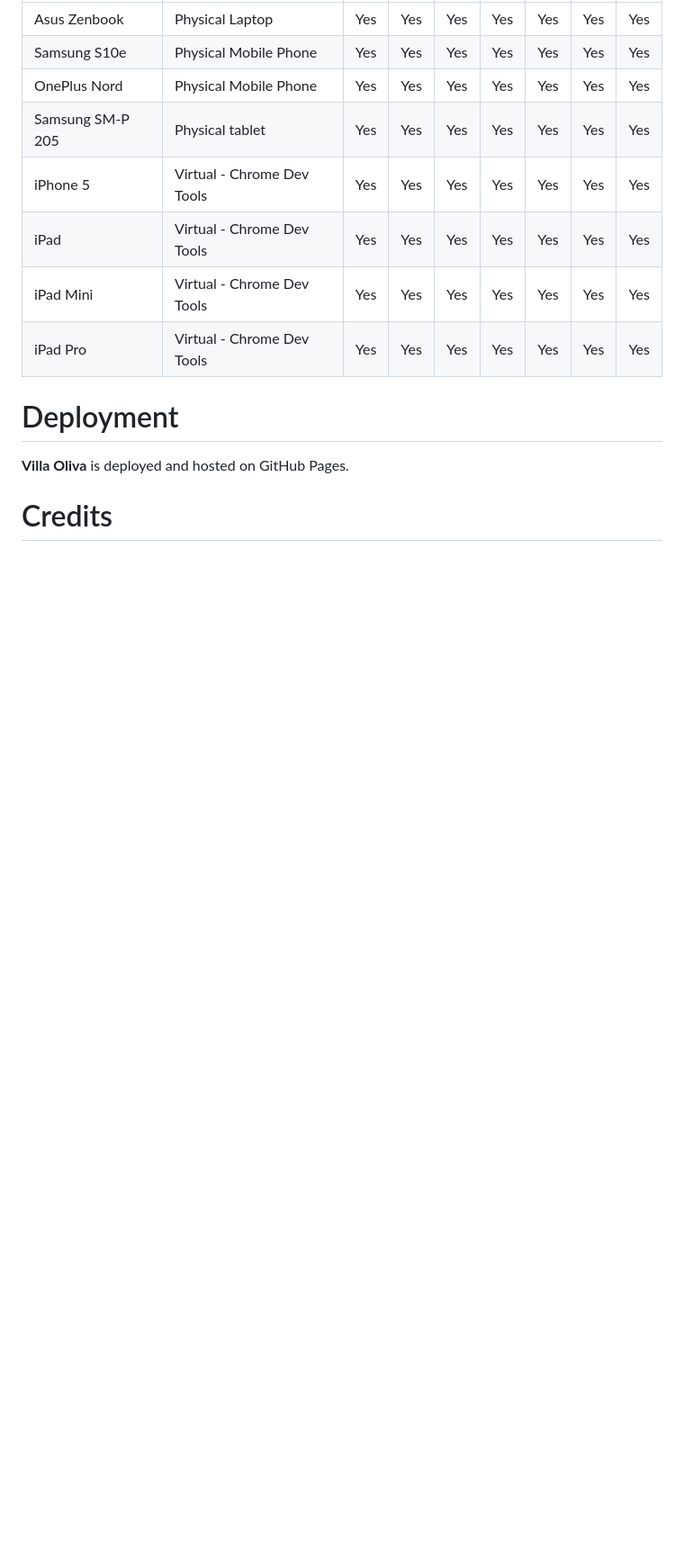
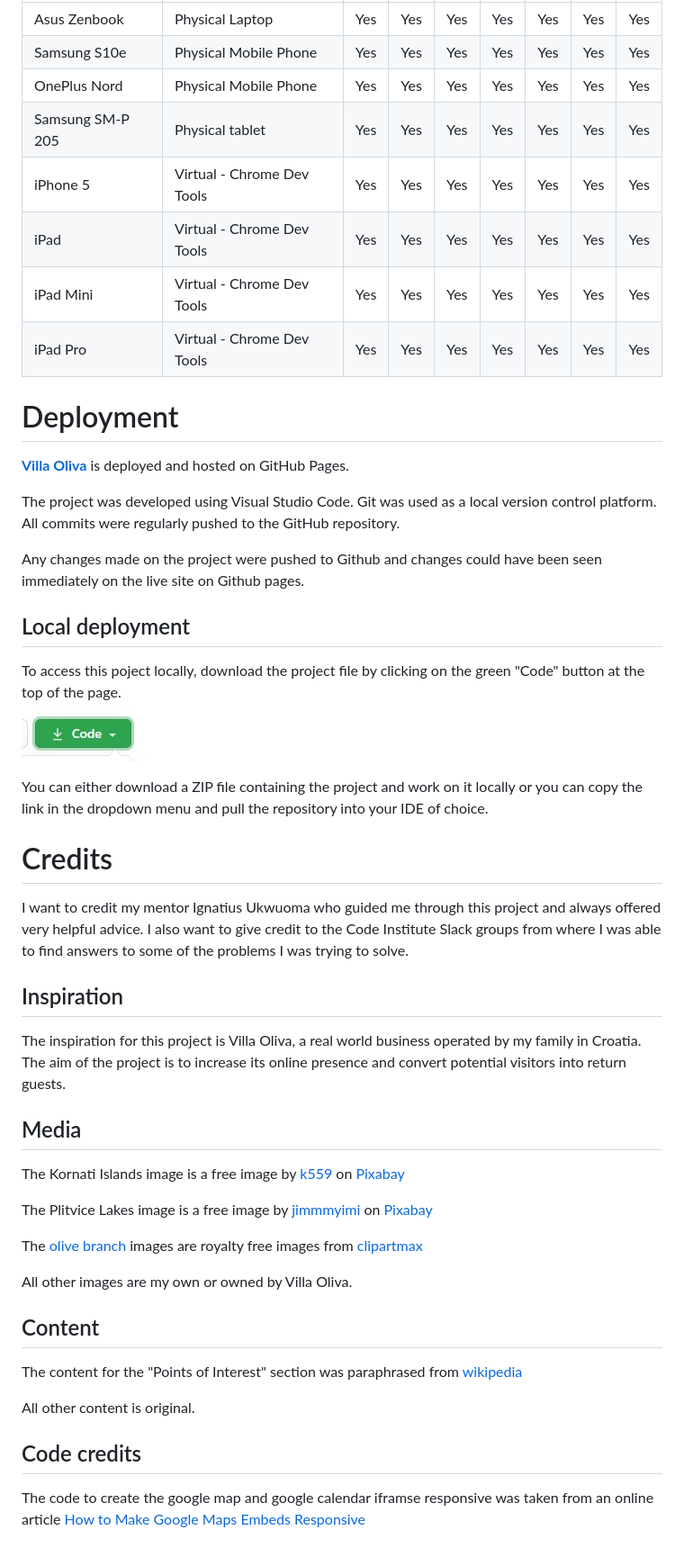
Before and after one commit to Code-Institute-Submissions/ms1-villa_oliva, a Markdown page: README.md, the part around the change printed below. Shown: that part at 90% size. Rendered like a GitHub page; pictures changed too: assets/readme/readme_code_green.jpg (added); blank space fills up the shorter version.

Commit message:
updating all readme sections

```diff
--- a/README.md
+++ b/README.md
@@ -189,6 +195,39 @@ The website was also tested on multiple devices both physical and virtual (using
 
 # Deployment
 
-**Villa Oliva** is deployed and hosted on GitHub Pages.
+[**Villa Oliva**](https://bowets.github.io/ms1-villa_oliva/) is deployed and hosted on GitHub Pages.
+
+The project was developed using Visual Studio Code. Git was used as a local version control platform. All commits were regularly pushed to the GitHub repository.
+
+Any changes made on the project were pushed to Github and changes could have been seen immediately on the live site on Github pages.
+
+
+## Local deployment
+To access this poject locally, download the project file by clicking on the green "Code" button at the top of the page.
+<br>![Code button](assets/readme/readme_code_green.jpg)
+
+You can either download a ZIP file containing the project and work on it locally or you can copy the link in the dropdown menu and pull the repository into your IDE of choice.
 
 # Credits
+I want to credit my mentor Ignatius Ukwuoma who guided me through this project and always offered very helpful advice.
+I also want to give credit to the Code Institute Slack groups from where I was able to find answers to some of the problems I was trying to solve.
+
+## Inspiration
+The inspiration for this project is Villa Oliva, a real world business operated by my family in Croatia. The aim of the project is to increase its online presence and convert potential visitors into return guests.
+
+## Media
+The Kornati Islands image is a free image by [k559](https://pixabay.com/users/k559-3647966/?utm_source=link-attribution&amp;utm_medium=referral&amp;utm_campaign=image&amp;utm_content=1785556) on [Pixabay](https://pixabay.com/?utm_source=link-attribution&amp;utm_medium=referral&amp;utm_campaign=image&amp;utm_content=1785556)
+
+The Plitvice Lakes image is a free image by [jimmmyimi](https://pixabay.com/users/jimmyimi-4537454/?utm_source=link-attribution&amp;utm_medium=referral&amp;utm_campaign=image&amp;utm_content=2061116) on [Pixabay](https://pixabay.com/?utm_source=link-attribution&amp;utm_medium=referral&amp;utm_campaign=image&amp;utm_content=1785556)
+
+The [olive branch](assets/img/olive-branch-right.jpg) images are royalty free images from [clipartmax](https://www.clipartmax.com/middle/m2H7i8N4m2G6A0i8_tree-branch-clip-art-at-clipartimage-olive-branch-clipart-black-and-white/)
+
+All other images are my own or owned by Villa Oliva.
+
+## Content
+The content for the "Points of Interest" section was paraphrased from [wikipedia](https://www.wikipedia.org/)
+
+All other content is original.
+
+## Code credits
+The code to create the google map and google calendar iframse responsive was taken from an online article [How to Make Google Maps Embeds Responsive](https://www.labnol.org/internet/embed-responsive-google-maps/28333/)
```
Also changed, not shown: other parts of README.md (+6 -0 lines), 1 other file.
